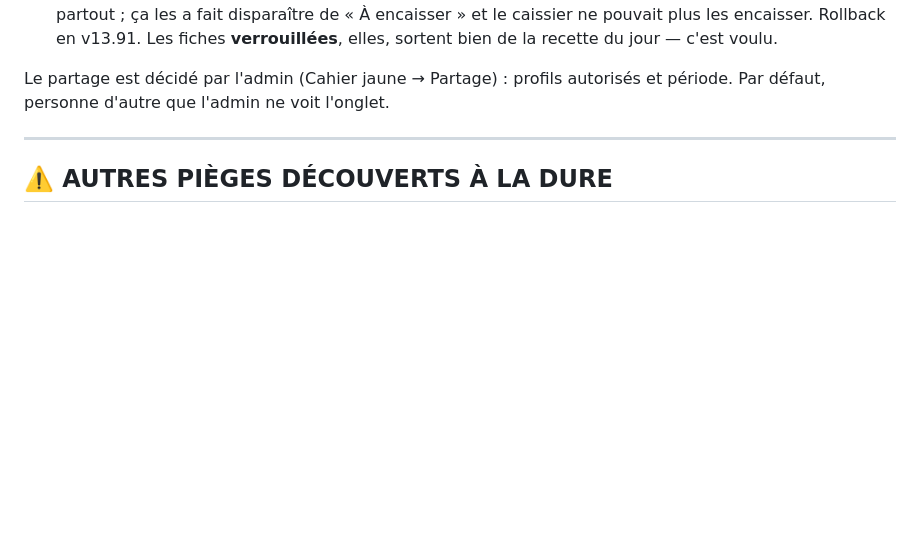
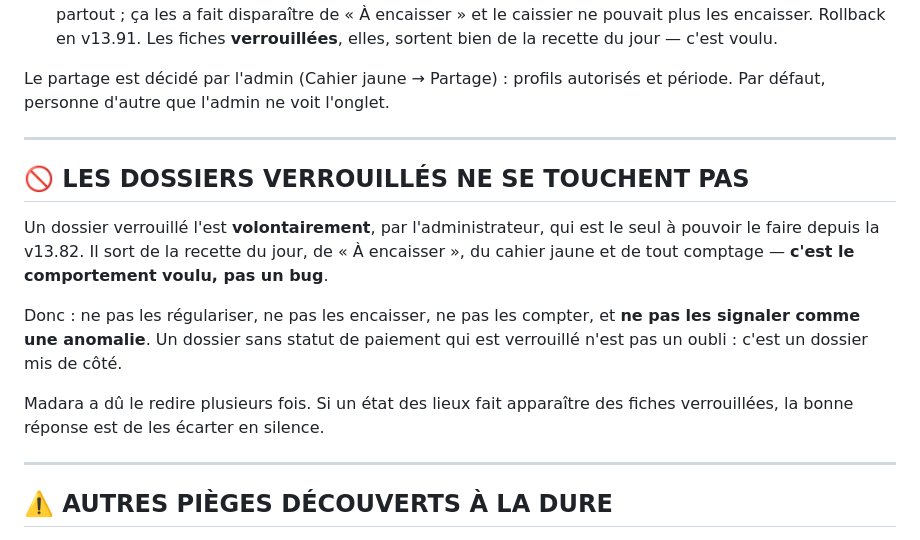
Before and after one commit to madarasenku/labosaisie, a Markdown page: PASSATION_v13.92.md, the part around the change. Rendered like a GitHub page; blank space fills up the shorter version.

Commit message:
passation : les dossiers verrouilles ne se touchent pas
Consigne donnee plusieurs fois par l'administrateur et redemandee malgre
tout. Elle a desormais sa propre section, avant les pieges techniques.

```diff
--- a/PASSATION_v13.92.md
+++ b/PASSATION_v13.92.md
@@ -232,6 +232,23 @@ l'onglet.
 
 ---
 
+## 🚫 LES DOSSIERS VERROUILLÉS NE SE TOUCHENT PAS
+
+Un dossier verrouillé l'est **volontairement**, par l'administrateur, qui est
+le seul à pouvoir le faire depuis la v13.82. Il sort de la recette du jour,
+de « À encaisser », du cahier jaune et de tout comptage — **c'est le
+comportement voulu, pas un bug**.
+
+Donc : ne pas les régulariser, ne pas les encaisser, ne pas les compter, et
+**ne pas les signaler comme une anomalie**. Un dossier sans statut de
+paiement qui est verrouillé n'est pas un oubli : c'est un dossier mis de
+côté.
+
+Madara a dû le redire plusieurs fois. Si un état des lieux fait apparaître
+des fiches verrouillées, la bonne réponse est de les écarter en silence.
+
+---
+
 ## ⚠️ AUTRES PIÈGES DÉCOUVERTS À LA DURE
 
 1. **`setval` n'est PAS transactionnel.** Un `setval` exécuté dans une
```
